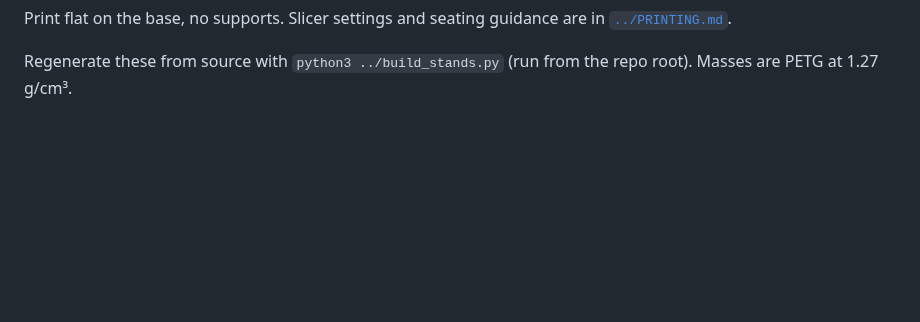
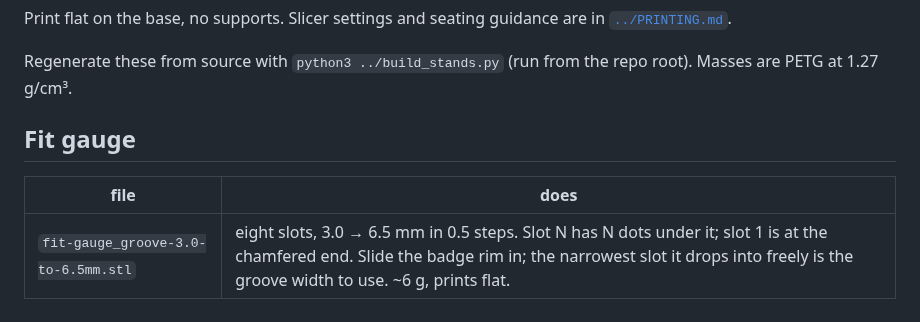
Before and after one commit to redaphid/waveshare-round-stand, a Markdown page: stl/README.md, the part around the change. Rendered like a GitHub page; blank space fills up the shorter version.

Commit message:
Fit gauge for the 1.28 groove: his badge is cased, rim is not 1.6 mm
Co-Authored-By: Claude Opus 5 <noreply@anthropic.com>

```diff
--- a/stl/README.md
+++ b/stl/README.md
@@ -49,3 +49,9 @@ Print flat on the base, no supports. Slicer settings and seating guidance are in
 
 Regenerate these from source with `python3 ../build_stands.py` (run from the
 repo root). Masses are PETG at 1.27 g/cm³.
+
+## Fit gauge
+
+| file | does |
+|---|---|
+| `fit-gauge_groove-3.0-to-6.5mm.stl` | eight slots, 3.0 → 6.5 mm in 0.5 steps. Slot N has N dots under it; slot 1 is at the chamfered end. Slide the badge rim in; the narrowest slot it drops into freely is the groove width to use. ~6 g, prints flat. |
```
Also changed, not shown: docs/DESIGN.md (+4 -0 lines), docs/PRINT-LOG.md (+13 -0 lines), renders/fit-gauge.png (added), 3 other files.
